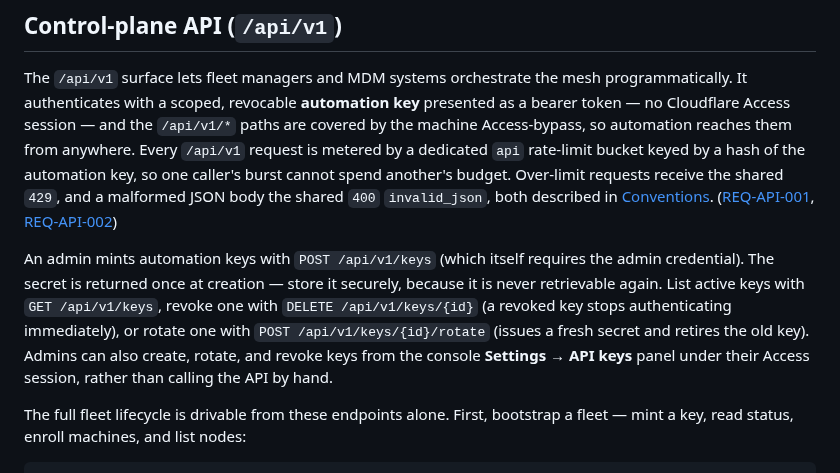
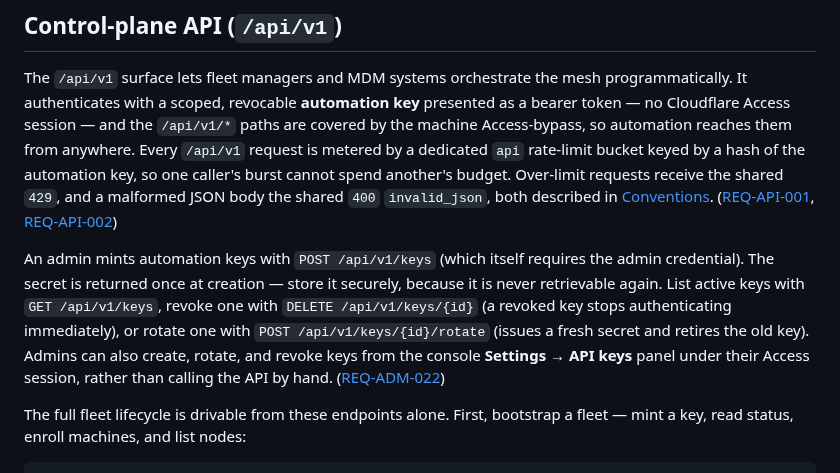
Before and after one commit to nikolanovoselec/codeflare-inference-mesh, a Markdown page: documentation/lanes/api-reference.md, the part around the change. Drawn GitHub-style.

Commit message:
[autonomous] fix doc review finding: backlink REQ-ADM-022 from the API-keys console prose
The full-REQ-coverage sweep surfaced that REQ-ADM-022 (API key management
console) had its behavior described in api-reference.md but carried no REQ-ID
backlink anywhere in documentation/. Append the [REQ-ADM-022] backlink to the
sentence describing the console Settings -> API keys panel. Doc-only.

```diff
--- a/documentation/lanes/api-reference.md
+++ b/documentation/lanes/api-reference.md
@@ -340,7 +340,7 @@ POST /api/runtime/restart
 
 The `/api/v1` surface lets fleet managers and MDM systems orchestrate the mesh programmatically. It authenticates with a scoped, revocable **automation key** presented as a bearer token — no Cloudflare Access session — and the `/api/v1/*` paths are covered by the machine Access-bypass, so automation reaches them from anywhere. Every `/api/v1` request is metered by a dedicated `api` rate-limit bucket keyed by a hash of the automation key, so one caller's burst cannot spend another's budget. Over-limit requests receive the shared `429`, and a malformed JSON body the shared `400` `invalid_json`, both described in [Conventions](#conventions). ([REQ-API-001](../../sdd/spec/control-plane-api.md#req-api-001-automation-credentials), [REQ-API-002](../../sdd/spec/control-plane-api.md#req-api-002-control-plane-access-and-status))
 
-An admin mints automation keys with `POST /api/v1/keys` (which itself requires the admin credential). The secret is returned once at creation — store it securely, because it is never retrievable again. List active keys with `GET /api/v1/keys`, revoke one with `DELETE /api/v1/keys/{id}` (a revoked key stops authenticating immediately), or rotate one with `POST /api/v1/keys/{id}/rotate` (issues a fresh secret and retires the old key). Admins can also create, rotate, and revoke keys from the console **Settings → API keys** panel under their Access session, rather than calling the API by hand.
+An admin mints automation keys with `POST /api/v1/keys` (which itself requires the admin credential). The secret is returned once at creation — store it securely, because it is never retrievable again. List active keys with `GET /api/v1/keys`, revoke one with `DELETE /api/v1/keys/{id}` (a revoked key stops authenticating immediately), or rotate one with `POST /api/v1/keys/{id}/rotate` (issues a fresh secret and retires the old key). Admins can also create, rotate, and revoke keys from the console **Settings → API keys** panel under their Access session, rather than calling the API by hand. ([REQ-ADM-022](../../sdd/spec/setup-admin.md#req-adm-022-api-key-management-console))
 
 The full fleet lifecycle is drivable from these endpoints alone. First, bootstrap a fleet — mint a key, read status, enroll machines, and list nodes:
 
```
